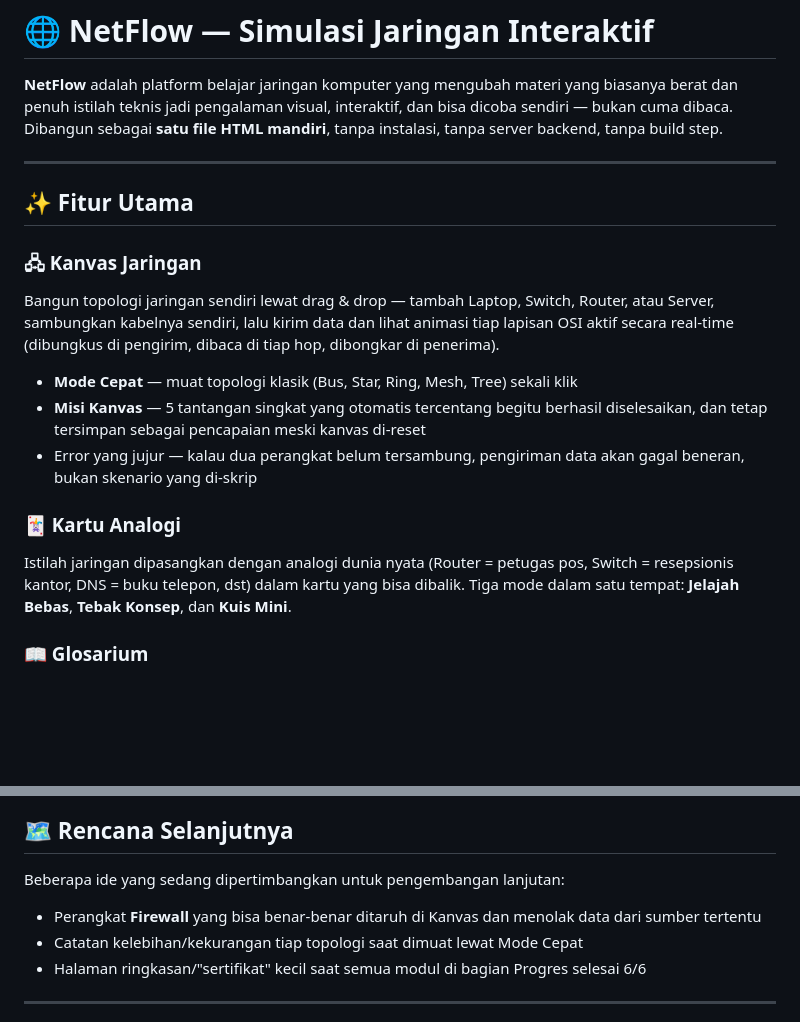
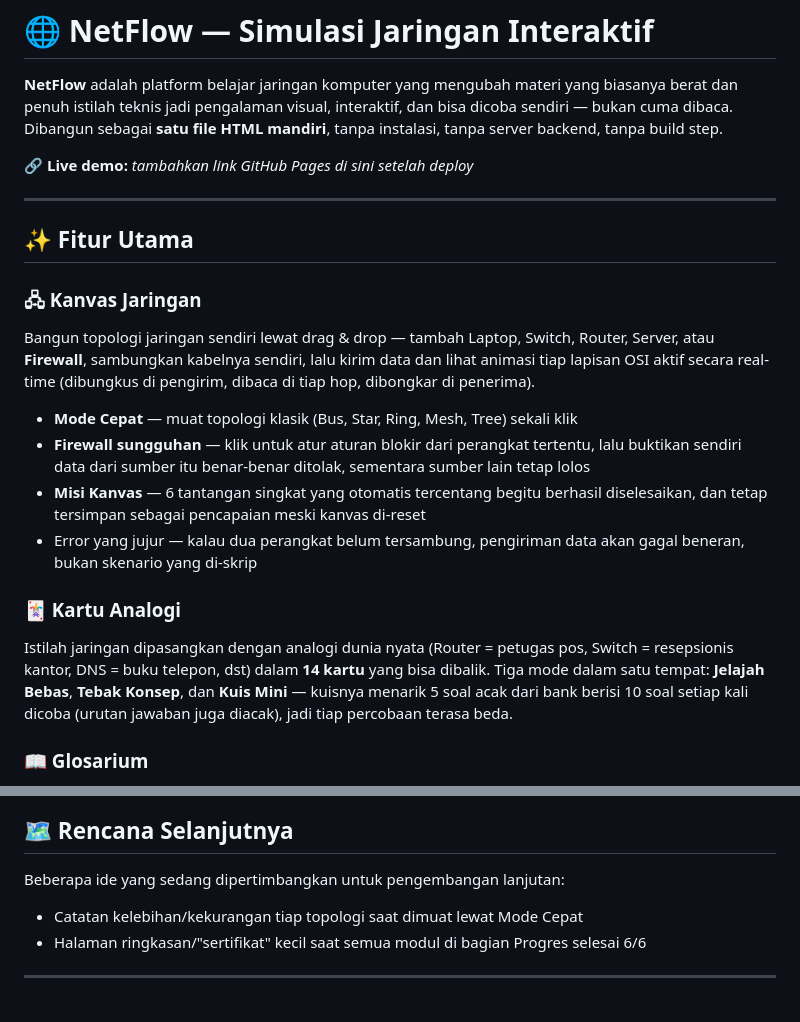
Before and after one commit to raffisirojudin/NetFlow, a Markdown page: README.md, 2 parts joined by grey strips. GitHub-like rendering; blank space fills up the shorter version.

```diff
--- a/README.md
+++ b/README.md
@@ -1,20 +1,23 @@
 # 🌐 NetFlow — Simulasi Jaringan Interaktif
 
 **NetFlow** adalah platform belajar jaringan komputer yang mengubah materi yang biasanya berat dan penuh istilah teknis jadi pengalaman visual, interaktif, dan bisa dicoba sendiri — bukan cuma dibaca. Dibangun sebagai **satu file HTML mandiri**, tanpa instalasi, tanpa server backend, tanpa build step.
+
+🔗 **Live demo:** _tambahkan link GitHub Pages di sini setelah deploy_
 
 ---
 
 ## ✨ Fitur Utama
 
 ### 🖧 Kanvas Jaringan
-Bangun topologi jaringan sendiri lewat drag & drop — tambah Laptop, Switch, Router, atau Server, sambungkan kabelnya sendiri, lalu kirim data dan lihat animasi tiap lapisan OSI aktif secara real-time (dibungkus di pengirim, dibaca di tiap hop, dibongkar di penerima).
+Bangun topologi jaringan sendiri lewat drag & drop — tambah Laptop, Switch, Router, Server, atau **Firewall**, sambungkan kabelnya sendiri, lalu kirim data dan lihat animasi tiap lapisan OSI aktif secara real-time (dibungkus di pengirim, dibaca di tiap hop, dibongkar di penerima).
 
 - **Mode Cepat** — muat topologi klasik (Bus, Star, Ring, Mesh, Tree) sekali klik
-- **Misi Kanvas** — 5 tantangan singkat yang otomatis tercentang begitu berhasil diselesaikan, dan tetap tersimpan sebagai pencapaian meski kanvas di-reset
+- **Firewall sungguhan** — klik untuk atur aturan blokir dari perangkat tertentu, lalu buktikan sendiri data dari sumber itu benar-benar ditolak, sementara sumber lain tetap lolos
+- **Misi Kanvas** — 6 tantangan singkat yang otomatis tercentang begitu berhasil diselesaikan, dan tetap tersimpan sebagai pencapaian meski kanvas di-reset
 - Error yang jujur — kalau dua perangkat belum tersambung, pengiriman data akan gagal beneran, bukan skenario yang di-skrip
 
 ### 🃏 Kartu Analogi
-Istilah jaringan dipasangkan dengan analogi dunia nyata (Router = petugas pos, Switch = resepsionis kantor, DNS = buku telepon, dst) dalam kartu yang bisa dibalik. Tiga mode dalam satu tempat: **Jelajah Bebas**, **Tebak Konsep**, dan **Kuis Mini**.
+Istilah jaringan dipasangkan dengan analogi dunia nyata (Router = petugas pos, Switch = resepsionis kantor, DNS = buku telepon, dst) dalam **14 kartu** yang bisa dibalik. Tiga mode dalam satu tempat: **Jelajah Bebas**, **Tebak Konsep**, dan **Kuis Mini** — kuisnya menarik 5 soal acak dari bank berisi 10 soal setiap kali dicoba (urutan jawaban juga diacak), jadi tiap percobaan terasa beda.
 
 ### 📖 Glosarium
 Kamus 20 istilah jaringan, dikemas dalam widget folder yang bisa diklik untuk membuka pencarian instan — bukan grid panjang yang bikin capek scroll.
@@ -70,7 +73,6 @@ Unduh `index.html`, buka langsung di browser mana saja. Tidak perlu `npm install
 
 Beberapa ide yang sedang dipertimbangkan untuk pengembangan lanjutan:
 
-- Perangkat **Firewall** yang bisa benar-benar ditaruh di Kanvas dan menolak data dari sumber tertentu
 - Catatan kelebihan/kekurangan tiap topologi saat dimuat lewat Mode Cepat
 - Halaman ringkasan/"sertifikat" kecil saat semua modul di bagian Progres selesai 6/6
 
```
